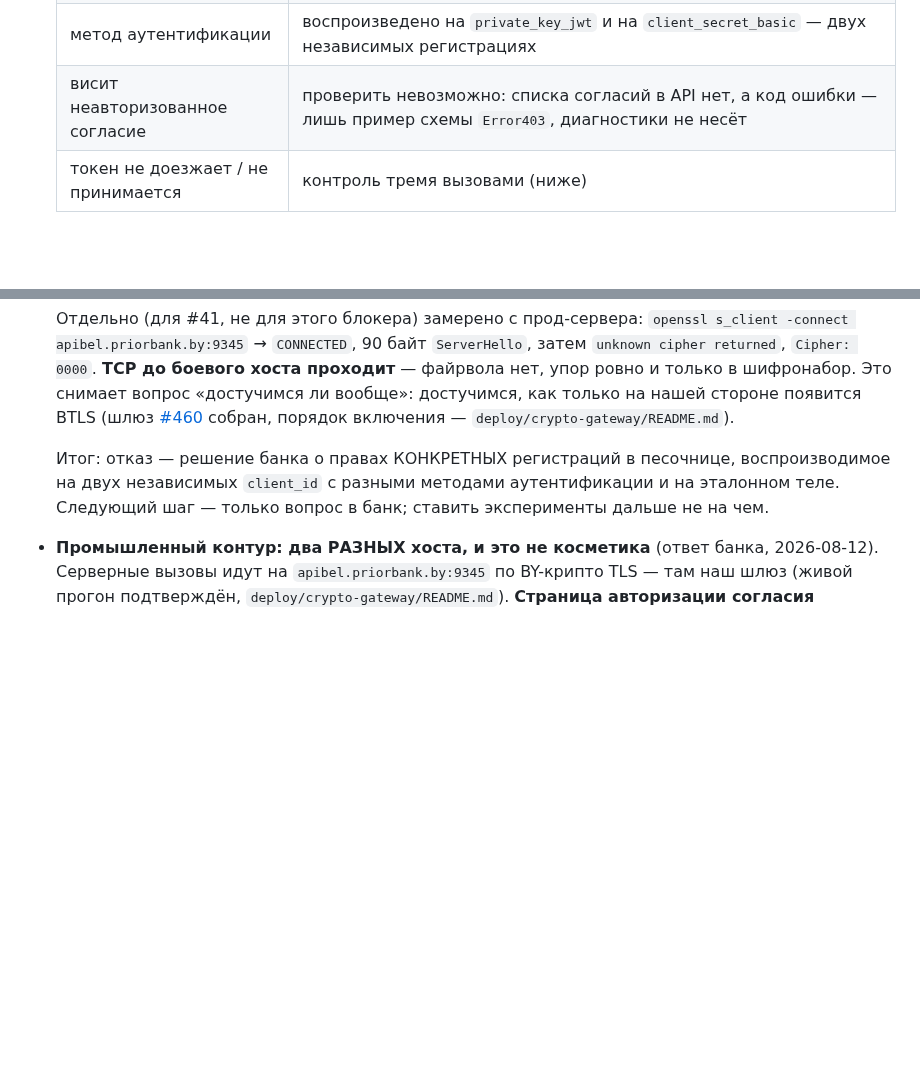
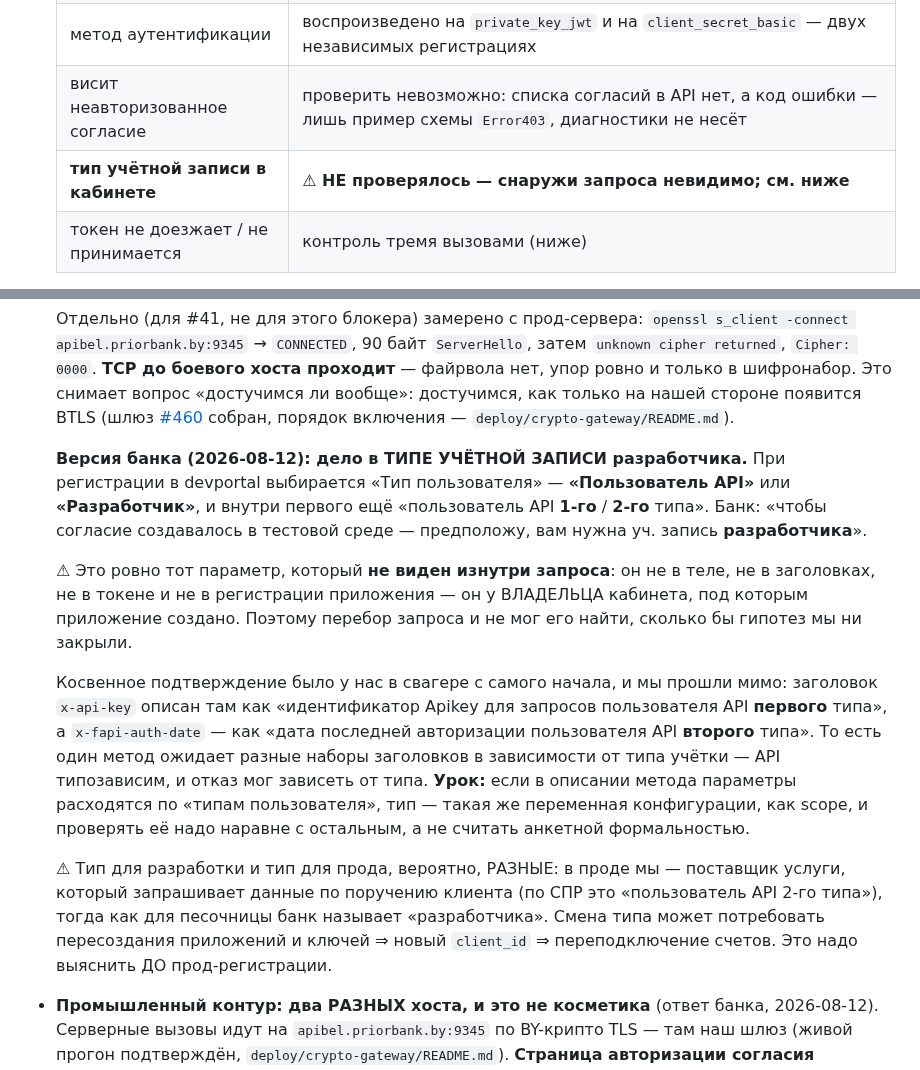
Before and after one commit to bx-shef/client-bank-alfa-by, a Markdown page: docs/PRIOR_API.md, 2 parts joined by grey strips. GitHub-like rendering; blank space fills up the shorter version.

Commit message:
docs(prior): версия банка — дело в ТИПЕ учётной записи разработчика (#461)
Банк спросил, какой тип пользователя API указан при регистрации в кабинете
(«Пользователь API 1/2 типа» либо «Разработчик»), и предположил, что для
создания согласия в тестовой среде нужна учётка разработчика.

Это параметр, невидимый изнутри запроса: он не в теле, не в заголовках, не в
токене и не в регистрации приложения — он у ВЛАДЕЛЬЦА кабинета. Поэтому перебор
запроса не мог его найти, сколько бы гипотез мы ни закрыли.

Косвенное подтверждение было в свагере с самого начала: `x-api-key` описан как
заголовок для пользователя API ПЕРВОГО типа, `x-fapi-auth-date` — ВТОРОГО. Один
метод ожидает разные наборы заголовков в зависимости от типа учётки, то есть API
типозависим. Записан урок: если параметры метода расходятся по «типам
пользователя», тип — такая же переменная конфигурации, как scope.

Отмечено и то, что тип для разработки и для прода, вероятно, разные, а смена
типа может стоить пересоздания приложений ⇒ нового client_id ⇒ переподключения
счетов. Выяснять это надо ДО прод-регистрации.

Co-Authored-By: Claude Opus 5 <noreply@anthropic.com>
Claude-Session: https://claude.ai/code/session_01361HWx128FWChknzgVUXv9

```diff
--- a/docs/PRIOR_API.md
+++ b/docs/PRIOR_API.md
@@ -347,6 +347,7 @@ pnpm prior:test --auth-method private_key_jwt         # тот же поток
   | не хватает заголовков | оба обязательных шлём; добавление `x-fapi-auth-date`, `x-fapi-customer-ipaddress`, `x-customer-useragent` ничего не меняет |
   | метод аутентификации | воспроизведено на `private_key_jwt` и на `client_secret_basic` — двух независимых регистрациях |
   | висит неавторизованное согласие | проверить невозможно: списка согласий в API нет, а код ошибки — лишь пример схемы `Error403`, диагностики не несёт |
+  | **тип учётной записи в кабинете** | **⚠ НЕ проверялось — снаружи запроса невидимо; см. ниже** |
   | токен не доезжает / не принимается | контроль тремя вызовами (ниже) |
 
   **Контроль на токен — три РАЗНЫХ ответа, и это решающий довод:**
@@ -382,9 +383,27 @@ pnpm prior:test --auth-method private_key_jwt         # тот же поток
   появится BTLS (шлюз [#460](https://github.com/bx-shef/client-bank-alfa-by/issues/460) собран,
   порядок включения — `deploy/crypto-gateway/README.md`).
 
-  Итог: отказ — решение банка о правах КОНКРЕТНЫХ регистраций в песочнице, воспроизводимое на двух
-  независимых `client_id` с разными методами аутентификации и на эталонном теле. Следующий шаг —
-  только вопрос в банк; ставить эксперименты дальше не на чем.
+  **Версия банка (2026-08-12): дело в ТИПЕ УЧЁТНОЙ ЗАПИСИ разработчика.** При регистрации в
+  devportal выбирается «Тип пользователя» — **«Пользователь API»** или **«Разработчик»**, и внутри
+  первого ещё «пользователь API **1-го** / **2-го** типа». Банк: «чтобы согласие создавалось в
+  тестовой среде — предположу, вам нужна уч. запись **разработчика**».
+
+  ⚠ Это ровно тот параметр, который **не виден изнутри запроса**: он не в теле, не в заголовках, не
+  в токене и не в регистрации приложения — он у ВЛАДЕЛЬЦА кабинета, под которым приложение создано.
+  Поэтому перебор запроса и не мог его найти, сколько бы гипотез мы ни закрыли.
+
+  Косвенное подтверждение было у нас в свагере с самого начала, и мы прошли мимо: заголовок
+  `x-api-key` описан там как «идентификатор Apikey для запросов пользователя API **первого** типа»,
+  а `x-fapi-auth-date` — как «дата последней авторизации пользователя API **второго** типа». То есть
+  один метод ожидает разные наборы заголовков в зависимости от типа учётки — API типозависим, и
+  отказ мог зависеть от типа. **Урок:** если в описании метода параметры расходятся по «типам
+  пользователя», тип — такая же переменная конфигурации, как scope, и проверять её надо наравне с
+  остальным, а не считать анкетной формальностью.
+
+  ⚠ Тип для разработки и тип для прода, вероятно, РАЗНЫЕ: в проде мы — поставщик услуги, который
+  запрашивает данные по поручению клиента (по СПР это «пользователь API 2-го типа»), тогда как для
+  песочницы банк называет «разработчика». Смена типа может потребовать пересоздания приложений и
+  ключей ⇒ новый `client_id` ⇒ переподключение счетов. Это надо выяснить ДО прод-регистрации.
 - **Промышленный контур: два РАЗНЫХ хоста, и это не косметика** (ответ банка, 2026-08-12).
   Серверные вызовы идут на `apibel.priorbank.by:9345` по BY-крипто TLS — там наш шлюз (живой прогон
   подтверждён, `deploy/crypto-gateway/README.md`). **Страница авторизации согласия отдаётся с
```
